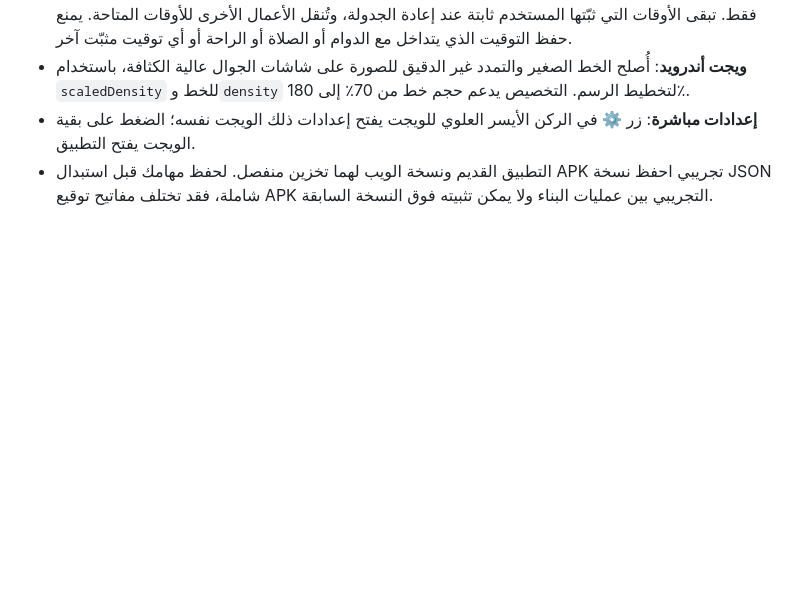
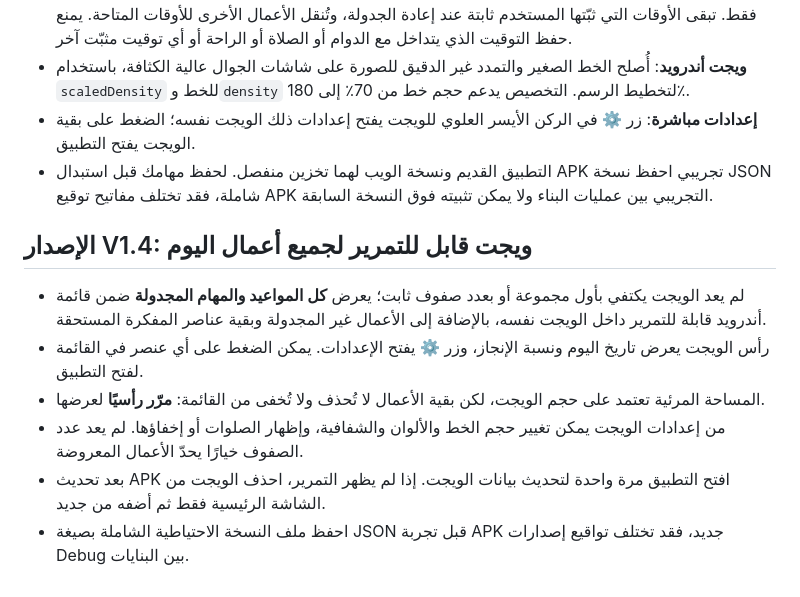
Before and after one commit to drburghash-sys/BAS-Daily-Organizer, a Markdown page: README.md, the part around the change. GitHub-like rendering; blank space fills up the shorter version.

Commit message:
Document fully scrollable V1.4 widget and safe upgrade steps

```diff
--- a/README.md
+++ b/README.md
@@ -49,3 +49,13 @@
 - **ويجت أندرويد**: أُصلح الخط الصغير والتمدد غير الدقيق للصورة على شاشات الجوال عالية الكثافة، باستخدام `scaledDensity` للخط و`density` لتخطيط الرسم. التخصيص يدعم حجم خط من 70٪ إلى 180٪.
 - **إعدادات مباشرة**: زر ⚙ في الركن الأيسر العلوي للويجت يفتح إعدادات ذلك الويجت نفسه؛ الضغط على بقية الويجت يفتح التطبيق.
 - التطبيق القديم ونسخة الويب لهما تخزين منفصل. لحفظ مهامك قبل استبدال APK تجريبي احفظ نسخة JSON شاملة، فقد تختلف مفاتيح توقيع APK التجريبي بين عمليات البناء ولا يمكن تثبيته فوق النسخة السابقة.
+
+
+## الإصدار V1.4: ويجت قابل للتمرير لجميع أعمال اليوم
+
+- لم يعد الويجت يكتفي بأول مجموعة أو بعدد صفوف ثابت؛ يعرض **كل المواعيد والمهام المجدولة** ضمن قائمة أندرويد قابلة للتمرير داخل الويجت نفسه، بالإضافة إلى الأعمال غير المجدولة وبقية عناصر المفكرة المستحقة.
+- رأس الويجت يعرض تاريخ اليوم ونسبة الإنجاز، وزر ⚙ يفتح الإعدادات. يمكن الضغط على أي عنصر في القائمة لفتح التطبيق.
+- المساحة المرئية تعتمد على حجم الويجت، لكن بقية الأعمال لا تُحذف ولا تُخفى من القائمة: **مرّر رأسيًا** لعرضها.
+- من إعدادات الويجت يمكن تغيير حجم الخط والألوان والشفافية، وإظهار الصلوات أو إخفاؤها. لم يعد عدد الصفوف خيارًا يحدّ الأعمال المعروضة.
+- بعد تحديث APK افتح التطبيق مرة واحدة لتحديث بيانات الويجت. إذا لم يظهر التمرير، احذف الويجت من الشاشة الرئيسية فقط ثم أضفه من جديد.
+- احفظ ملف النسخة الاحتياطية الشاملة بصيغة JSON قبل تجربة APK جديد، فقد تختلف تواقيع إصدارات Debug بين البنايات.
```
